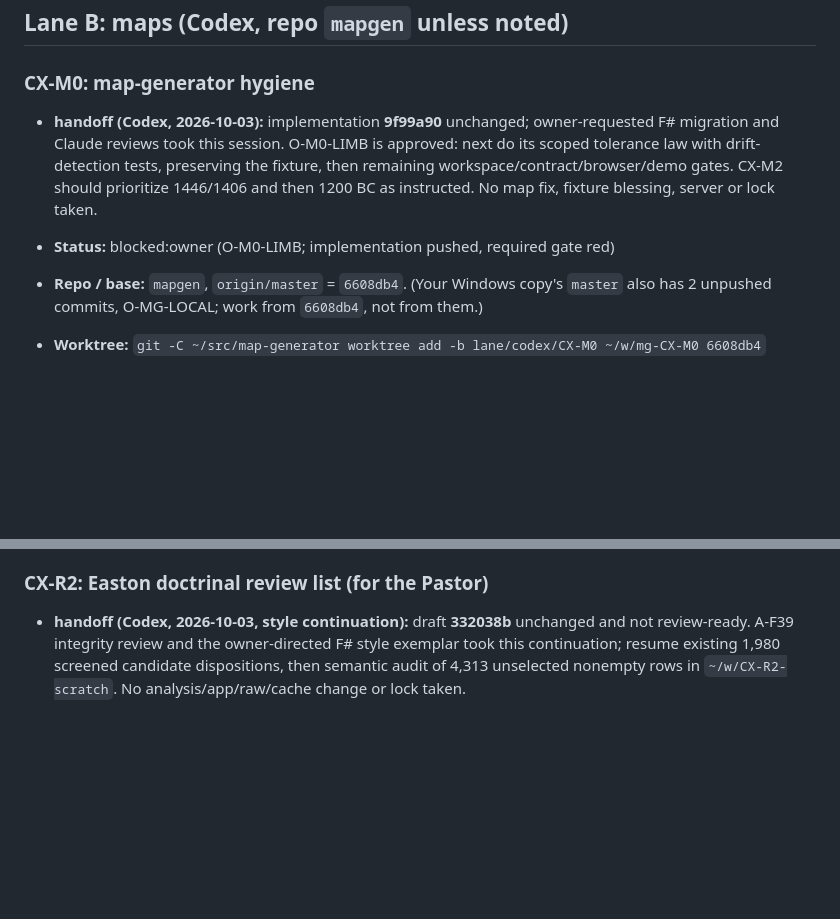
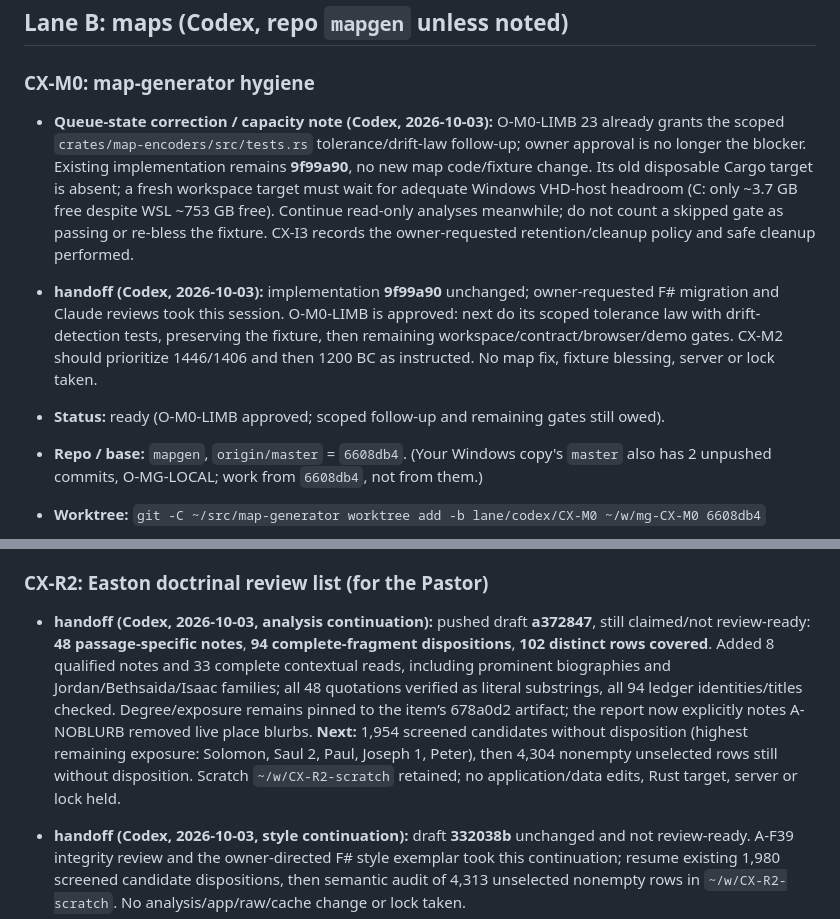
Before and after one commit to donovansmith44/your-word-is-truth-interactive-atlas, a Markdown page: QUEUE.md, 2 parts joined by grey strips. Drawn GitHub-style; blank space fills up the shorter version.

Commit message:
handoff: Easton review advances; map approval blocker already resolved

```diff
--- a/QUEUE.md
+++ b/QUEUE.md
@@ -415,8 +415,9 @@ Protocol: `AGENTS.md`. Plan: `docs/superpowers/plans/2026-09-30-v1-roadmap.md`.
 ## Lane B: maps (Codex, repo `mapgen` unless noted)
 
 ### CX-M0: map-generator hygiene
+- **Queue-state correction / capacity note (Codex, 2026-10-03):** O-M0-LIMB 23 already grants the scoped `crates/map-encoders/src/tests.rs` tolerance/drift-law follow-up; owner approval is no longer the blocker. Existing implementation remains **9f99a90**, no new map code/fixture change. Its old disposable Cargo target is absent; a fresh workspace target must wait for adequate Windows VHD-host headroom (C: only ~3.7 GB free despite WSL ~753 GB free). Continue read-only analyses meanwhile; do not count a skipped gate as passing or re-bless the fixture. CX-I3 records the owner-requested retention/cleanup policy and safe cleanup performed.
 - **handoff (Codex, 2026-10-03):** implementation **9f99a90** unchanged; owner-requested F# migration and Claude reviews took this session. O-M0-LIMB is approved: next do its scoped tolerance law with drift-detection tests, preserving the fixture, then remaining workspace/contract/browser/demo gates. CX-M2 should prioritize 1446/1406 and then 1200 BC as instructed. No map fix, fixture blessing, server or lock taken.
-- **Status:** blocked:owner (O-M0-LIMB; implementation pushed, required gate red)
+- **Status:** ready (O-M0-LIMB approved; scoped follow-up and remaining gates still owed).
 - **Repo / base:** `mapgen`, `origin/master` = `6608db4`. (Your Windows copy's `master` also has 2 unpushed commits, O-MG-LOCAL; work from `6608db4`, not from them.)
 - **Worktree:** `git -C ~/src/map-generator worktree add -b lane/codex/CX-M0 ~/w/mg-CX-M0 6608db4`
 - **Files:** `crates/*/Cargo.toml`, `Cargo.lock`, `rust-toolchain.toml`, `crates/map-types/tests/toolchain_pin.rs`, `scripts/demo.sh`, the PDF.
@@ -513,6 +514,7 @@ Protocol: `AGENTS.md`. Plan: `docs/superpowers/plans/2026-09-30-v1-roadmap.md`.
 - **Output:** `.superpowers/analysis/overlapping-events.md` on `lane/codex/CX-R1`. Read-only on everything else.
 
 ### CX-R2: Easton doctrinal review list (for the Pastor)
+- **handoff (Codex, 2026-10-03, analysis continuation):** pushed draft **a372847**, still claimed/not review-ready: **48 passage-specific notes**, **94 complete-fragment dispositions**, **102 distinct rows covered**. Added 8 qualified notes and 33 complete contextual reads, including prominent biographies and Jordan/Bethsaida/Isaac families; all 48 quotations verified as literal substrings, all 94 ledger identities/titles checked. Degree/exposure remains pinned to the item’s 678a0d2 artifact; the report now explicitly notes A-NOBLURB removed live place blurbs. **Next:** 1,954 screened candidates without disposition (highest remaining exposure: Solomon, Saul 2, Paul, Joseph 1, Peter), then 4,304 nonempty unselected rows still without disposition. Scratch `~/w/CX-R2-scratch` retained; no application/data edits, Rust target, server or lock held.
 - **handoff (Codex, 2026-10-03, style continuation):** draft **332038b** unchanged and not review-ready. A-F39 integrity review and the owner-directed F# style exemplar took this continuation; resume existing 1,980 screened candidate dispositions, then semantic audit of 4,313 unselected nonempty rows in `~/w/CX-R2-scratch`. No analysis/app/raw/cache change or lock taken.
 - **Session handoff (Codex, 2026-10-03):** draft **332038b** and coverage ledger unchanged; not review-ready. Owner-directed F# review refactors/disk hygiene took this continuation. Resume the 1,980 screened candidates without dispositions, then semantic audit of 4,313 nonempty unselected rows; scratch remains `~/w/CX-R2-scratch`. No analysis/app/data mutation or lock taken.
 - **handoff (Codex, 2026-10-03):** draft **332038b** and coverage ledger unchanged, not review-ready; owner-requested F# migration and Claude reviews took this session. Next: continue the 1,980 screened candidates and then semantic audit of 4,313 unselected nonempty rows using the existing scratch ledger. No locks held.
```
